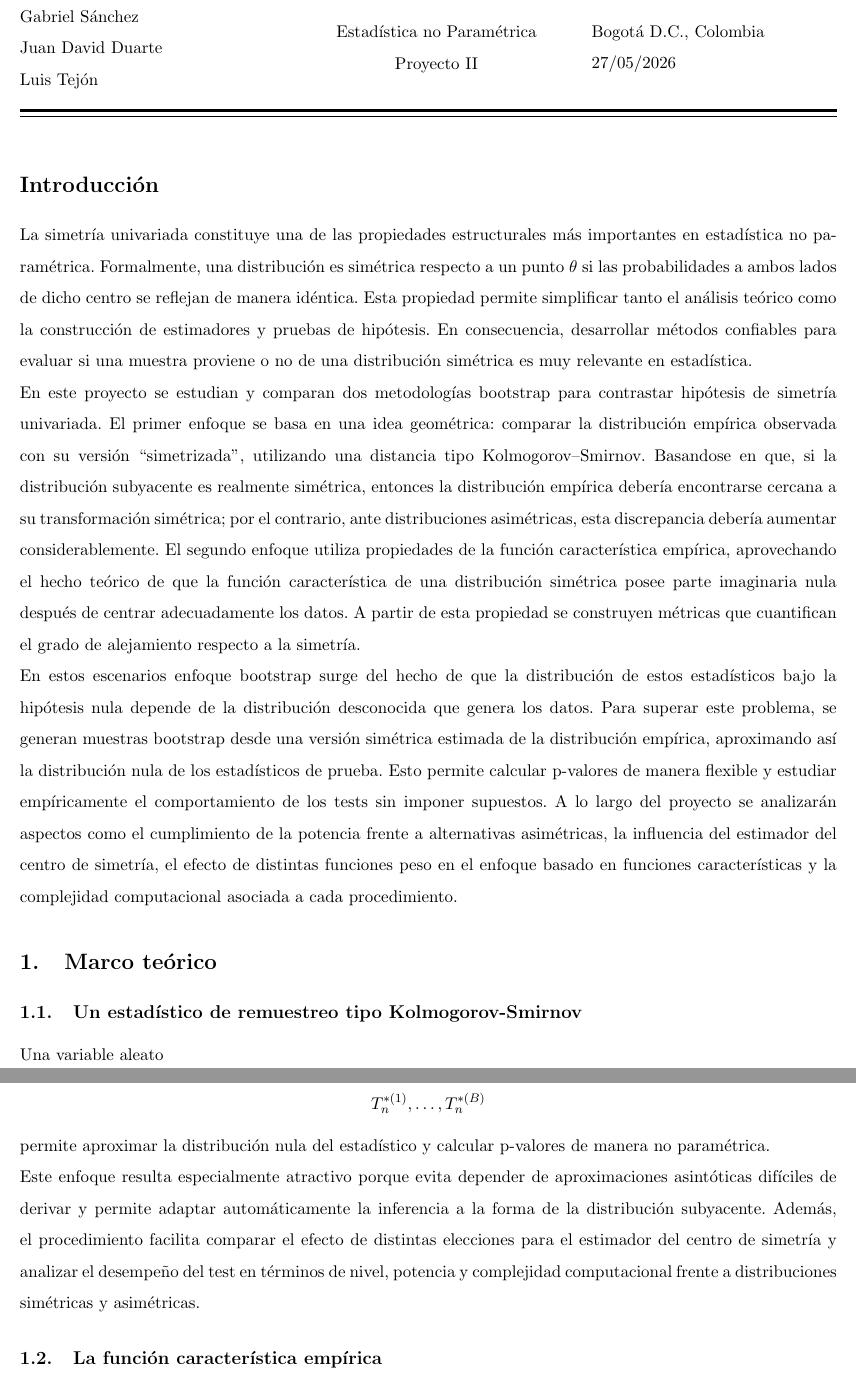
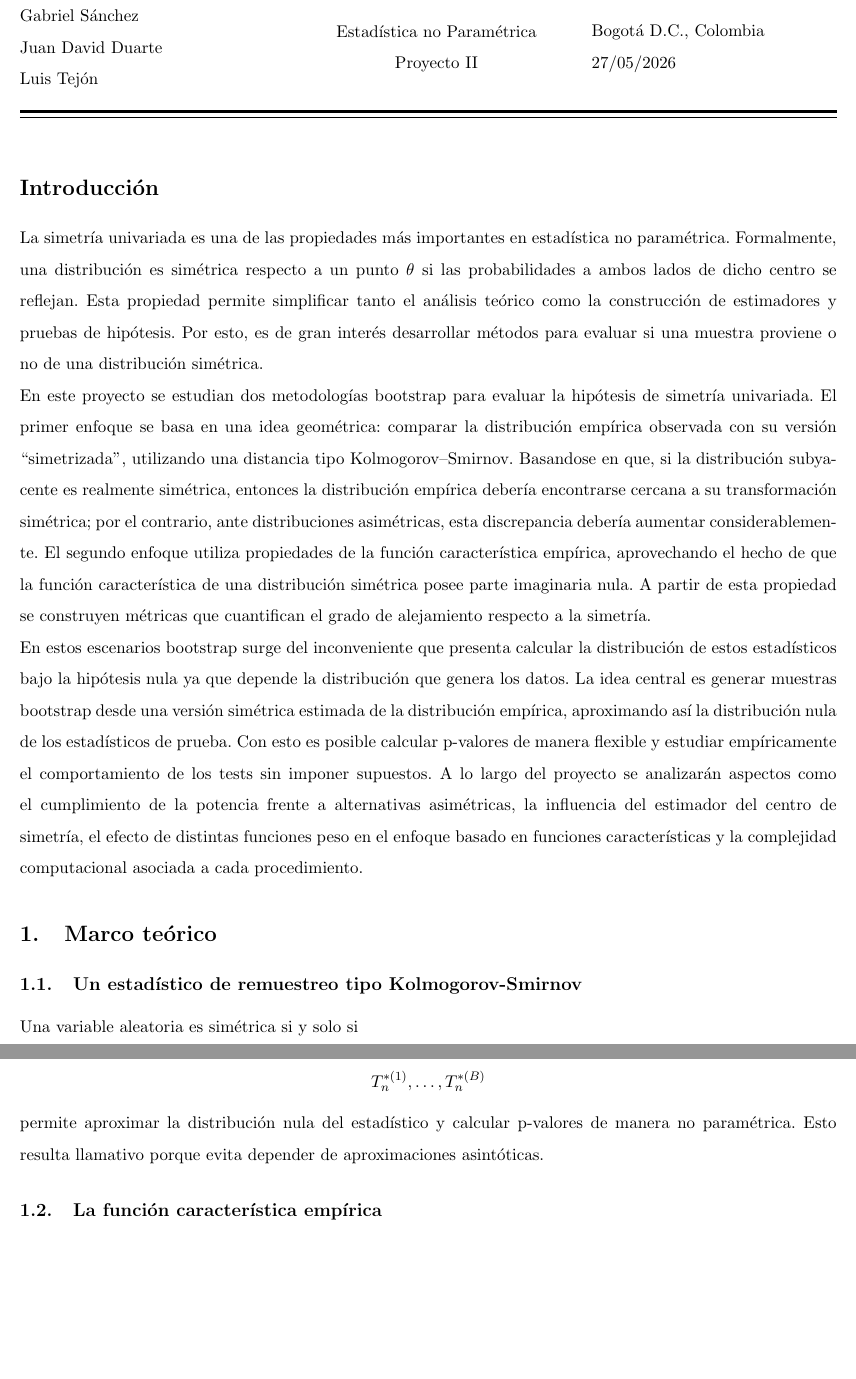
Before and after one commit to luistejon17/Proyecto2EstadisticaNP, a LaTeX document (documento/main.tex, which reads documento/0 - Intro.tex, documento/1 - Estadisticos.tex): two parts of pages 1 and 3 of 12, joined at a grey line, cut so that both start at the same text, the shorter picture padded with empty space. Compiled offline with pdfLaTeX.

Commit message:
Update on Overleaf.

```diff
--- a/documento/0 - Intro.tex
+++ b/documento/0 - Intro.tex
@@ -1,5 +1,5 @@
-La simetría univariada constituye una de las propiedades estructurales más importantes en estadística no paramétrica. Formalmente, una distribución es simétrica respecto a un punto $\theta$ si las probabilidades a ambos lados de dicho centro se reflejan de manera idéntica. Esta propiedad permite simplificar tanto el análisis teórico como la construcción de estimadores y pruebas de hipótesis. En consecuencia, desarrollar métodos confiables para evaluar si una muestra proviene o no de una distribución simétrica es muy relevante en estadística.
+La simetría univariada es una de las propiedades más importantes en estadística no paramétrica. Formalmente, una distribución es simétrica respecto a un punto $\theta$ si las probabilidades a ambos lados de dicho centro se reflejan. Esta propiedad permite simplificar tanto el análisis teórico como la construcción de estimadores y pruebas de hipótesis. Por esto, es de gran interés desarrollar métodos para evaluar si una muestra proviene o no de una distribución simétrica.
 
-En este proyecto se estudian y comparan dos metodologías bootstrap para contrastar hipótesis de simetría univariada. El primer enfoque se basa en una idea geométrica: comparar la distribución empírica observada con su versión “simetrizada”, utilizando una distancia tipo Kolmogorov–Smirnov. Basandose en que, si la distribución subyacente es realmente simétrica, entonces la distribución empírica debería encontrarse cercana a su transformación simétrica; por el contrario, ante distribuciones asimétricas, esta discrepancia debería aumentar considerablemente. El segundo enfoque utiliza propiedades de la función característica empírica, aprovechando el hecho teórico de que la función característica de una distribución simétrica posee parte imaginaria nula después de centrar adecuadamente los datos. A partir de esta propiedad se construyen métricas que cuantifican el grado de alejamiento respecto a la simetría.
+En este proyecto se estudian dos metodologías bootstrap para evaluar la hipótesis de simetría univariada. El primer enfoque se basa en una idea geométrica: comparar la distribución empírica observada con su versión “simetrizada”, utilizando una distancia tipo Kolmogorov–Smirnov. Basandose en que, si la distribución subyacente es realmente simétrica, entonces la distribución empírica debería encontrarse cercana a su transformación simétrica; por el contrario, ante distribuciones asimétricas, esta discrepancia debería aumentar considerablemente. El segundo enfoque utiliza propiedades de la función característica empírica, aprovechando el hecho de que la función característica de una distribución simétrica posee parte imaginaria nula. A partir de esta propiedad se construyen métricas que cuantifican el grado de alejamiento respecto a la simetría.
 
-En estos escenarios enfoque bootstrap surge del hecho de que la distribución de estos estadísticos bajo la hipótesis nula depende de la distribución desconocida que genera los datos. Para superar este problema, se generan muestras bootstrap desde una versión simétrica estimada de la distribución empírica, aproximando así la distribución nula de los estadísticos de prueba. Esto permite calcular p-valores de manera flexible y estudiar empíricamente el comportamiento de los tests sin imponer supuestos. A lo largo del proyecto se analizarán aspectos como el cumplimiento de la potencia frente a alternativas asimétricas, la influencia del estimador del centro de simetría, el efecto de distintas funciones peso en el enfoque basado en funciones características y la complejidad computacional asociada a cada procedimiento.
+En estos escenarios bootstrap surge del inconveniente que presenta calcular la distribución de estos estadísticos bajo la hipótesis nula ya que depende la distribución que genera los datos. La idea central es generar muestras bootstrap desde una versión simétrica estimada de la distribución empírica, aproximando así la distribución nula de los estadísticos de prueba. Con esto es posible calcular p-valores de manera flexible y estudiar empíricamente el comportamiento de los tests sin imponer supuestos. A lo largo del proyecto se analizarán aspectos como el cumplimiento de la potencia frente a alternativas asimétricas, la influencia del estimador del centro de simetría, el efecto de distintas funciones peso en el enfoque basado en funciones características y la complejidad computacional asociada a cada procedimiento.
--- a/documento/1 - Estadisticos.tex
+++ b/documento/1 - Estadisticos.tex
@@ -1,5 +1,5 @@
 \subsection{Un estadístico de remuestreo tipo Kolmogorov-Smirnov}
-Una variable aleato
+Una variable aleatoria es simétrica si y solo si
 
 \[
 P(A)=P(2\theta-A),
@@ -90,9 +77,7 @@ donde \(F_n^{*(b)}\) es la distribución empírica bootstrap y \(\hat{\theta}^{*
 T_n^{*(1)},\dots,T_n^{*(B)}
 \]
 
-permite aproximar la distribución nula del estadístico y calcular p-valores de manera no paramétrica.
-
-Este enfoque resulta especialmente atractivo porque evita depender de aproximaciones asintóticas difíciles de derivar y permite adaptar automáticamente la inferencia a la forma de la distribución subyacente. Además, el procedimiento facilita comparar el efecto de distintas elecciones para el estimador del centro de simetría y analizar el desempeño del test en términos de nivel, potencia y complejidad computacional frente a distribuciones simétricas y asimétricas.
+permite aproximar la distribución nula del estadístico y calcular p-valores de manera no paramétrica. Esto resulta llamativo porque evita depender de aproximaciones asintóticas.
 
 
 \subsection{La función característica empírica}
```
Also changed, not shown: documento/1 - Estadisticos.tex (19 more changed lines).
